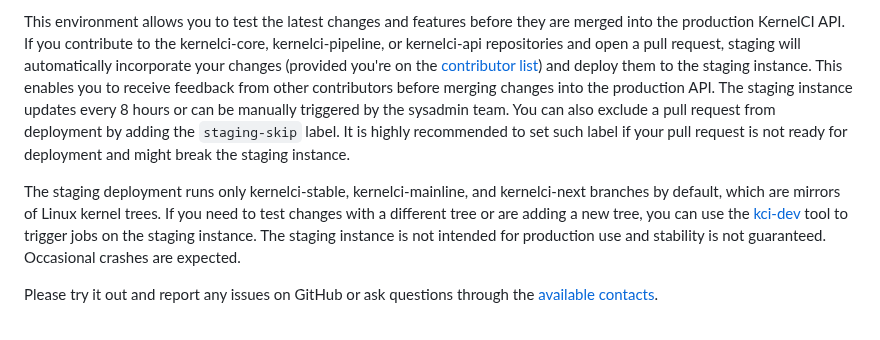
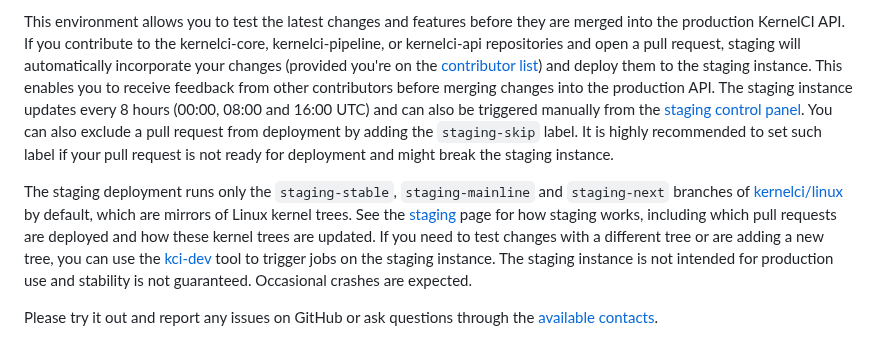
Before and after one commit to kernelci/kernelci-api, a Markdown page: doc/staging.md, the part around the change. Drawn GitHub-style.

Commit message:
doc: staging: fix kernel branch names and link to staging page
The staging kernel branches are staging-{stable,mainline,next} in
kernelci/linux, not kernelci-*. Point to the new staging page in
kernelci-project for how staging works, and mention the control panel
for manual runs.

Co-Authored-By: Claude Opus 5.5 <noreply@anthropic.com>
Signed-off-by: Denys Fedoryshchenko <denys.f@collabora.com>

```diff
--- a/doc/staging.md
+++ b/doc/staging.md
@@ -13,14 +13,18 @@ If you contribute to the kernelci-core, kernelci-pipeline, or kernelci-api repos
 open a pull request, staging will automatically incorporate your changes (provided you're on the [contributor list](https://github.com/kernelci/kernelci-deploy/blob/main/data/staging.ini))
 and deploy them to the staging instance. This enables you to receive feedback
 from other contributors before merging changes into the production API.
-The staging instance updates every 8 hours or can be manually triggered by
-the sysadmin team. You can also exclude a pull request from deployment by adding the `staging-skip` label.
+The staging instance updates every 8 hours (00:00, 08:00 and 16:00 UTC) and can also be
+triggered manually from the [staging control panel](https://staging.kernelci.org/).
+You can also exclude a pull request from deployment by adding the `staging-skip` label.
 It is highly recommended to set such label if your pull request is not ready for
 deployment and might break the staging instance.
 
-The staging deployment runs only
-kernelci-stable, kernelci-mainline, and kernelci-next branches by default, which are mirrors of
-Linux kernel trees. If you need to test changes with a different tree or are adding a new
+The staging deployment runs only the
+`staging-stable`, `staging-mainline` and `staging-next` branches of
+[kernelci/linux](https://github.com/kernelci/linux) by default, which are mirrors of
+Linux kernel trees. See the [staging](/components/maestro/staging) page for how staging
+works, including which pull requests are deployed and how these kernel trees are updated.
+If you need to test changes with a different tree or are adding a new
 tree, you can use the [kci-dev](https://github.com/kernelci/kci-dev) tool to trigger jobs on the staging instance.
 The staging instance is not intended for production use and stability is not
 guaranteed. Occasional crashes are expected.
```
